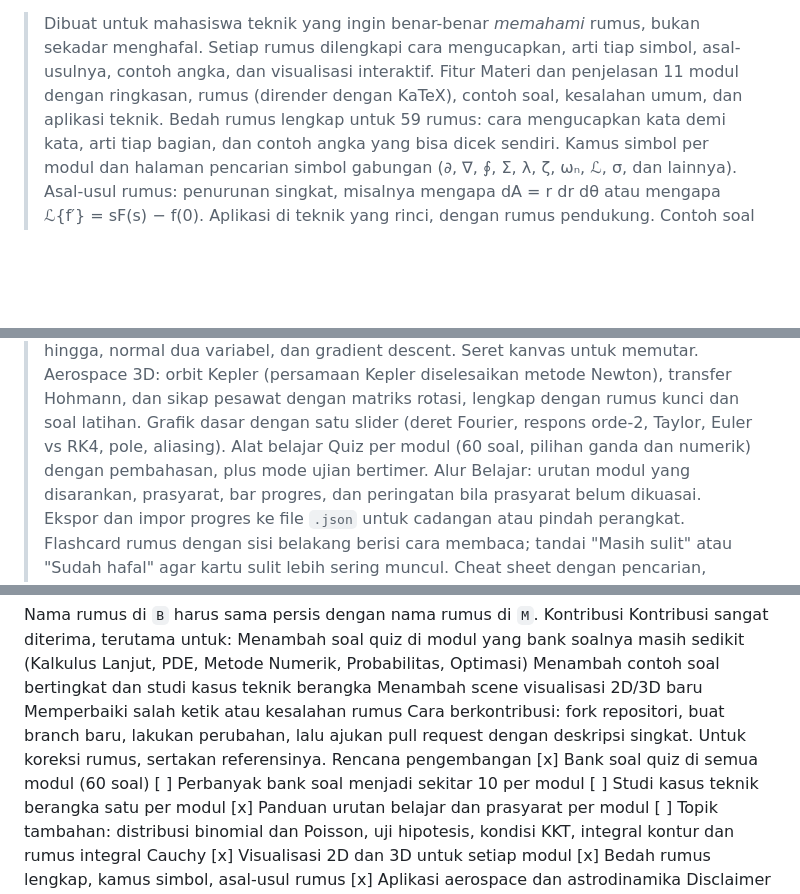
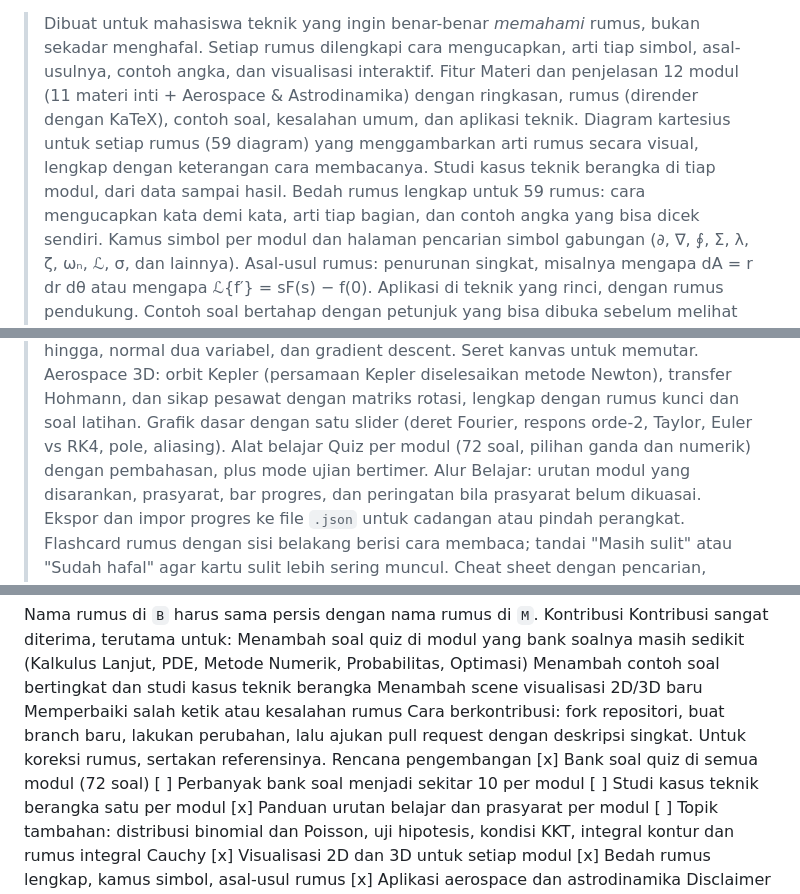
Before and after one commit to praslion29-cmyk/Engineering-Math-Hub, a Markdown page: README.md, 3 parts joined by grey strips. Rendered like a GitHub page; blank space fills up the shorter version.

Commit message:
Update README with new module and quiz question count

```diff
--- a/README.md
+++ b/README.md
@@ -3,7 +3,9 @@ Aplikasi web satu file untuk belajar Matematika Teknik Lanjut dalam bahasa Indon
 > Dibuat untuk mahasiswa teknik yang ingin benar-benar *memahami* rumus, bukan sekadar menghafal. Setiap rumus dilengkapi cara mengucapkan, arti tiap simbol, asal-usulnya, contoh angka, dan visualisasi interaktif.
 Fitur
 Materi dan penjelasan
-11 modul dengan ringkasan, rumus (dirender dengan KaTeX), contoh soal, kesalahan umum, dan aplikasi teknik.
+12 modul (11 materi inti + Aerospace & Astrodinamika) dengan ringkasan, rumus (dirender dengan KaTeX), contoh soal, kesalahan umum, dan aplikasi teknik.
+Diagram kartesius untuk setiap rumus (59 diagram) yang menggambarkan arti rumus secara visual, lengkap dengan keterangan cara membacanya.
+Studi kasus teknik berangka di tiap modul, dari data sampai hasil.
 Bedah rumus lengkap untuk 59 rumus: cara mengucapkan kata demi kata, arti tiap bagian, dan contoh angka yang bisa dicek sendiri.
 Kamus simbol per modul dan halaman pencarian simbol gabungan (∂, ∇, ∮, Σ, λ, ζ, ωₙ, ℒ, σ, dan lainnya).
 Asal-usul rumus: penurunan singkat, misalnya mengapa dA = r dr dθ atau mengapa ℒ{f′} = sF(s) − f(0).
@@ -16,7 +18,7 @@ Visualisasi 3D (11 scene, satu per modul): permukaan dan bidang singgung, medan
 Aerospace 3D: orbit Kepler (persamaan Kepler diselesaikan metode Newton), transfer Hohmann, dan sikap pesawat dengan matriks rotasi, lengkap dengan rumus kunci dan soal latihan.
 Grafik dasar dengan satu slider (deret Fourier, respons orde-2, Taylor, Euler vs RK4, pole, aliasing).
 Alat belajar
-Quiz per modul (60 soal, pilihan ganda dan numerik) dengan pembahasan, plus mode ujian bertimer.
+Quiz per modul (72 soal, pilihan ganda dan numerik) dengan pembahasan, plus mode ujian bertimer.
 Alur Belajar: urutan modul yang disarankan, prasyarat, bar progres, dan peringatan bila prasyarat belum dikuasai.
 Ekspor dan impor progres ke file `.json` untuk cadangan atau pindah perangkat.
 Flashcard rumus dengan sisi belakang berisi cara membaca; tandai "Masih sulit" atau "Sudah hafal" agar kartu sulit lebih sering muncul.
@@ -101,7 +104,7 @@ Menambah scene visualisasi 2D/3D baru
 Memperbaiki salah ketik atau kesalahan rumus
 Cara berkontribusi: fork repositori, buat branch baru, lakukan perubahan, lalu ajukan pull request dengan deskripsi singkat. Untuk koreksi rumus, sertakan referensinya.
 Rencana pengembangan
-[x] Bank soal quiz di semua modul (60 soal)
+[x] Bank soal quiz di semua modul (72 soal)
 [ ] Perbanyak bank soal menjadi sekitar 10 per modul
 [ ] Studi kasus teknik berangka satu per modul
 [x] Panduan urutan belajar dan prasyarat per modul
```
Also changed, not shown: other parts of README.md (+1 -0 lines).
